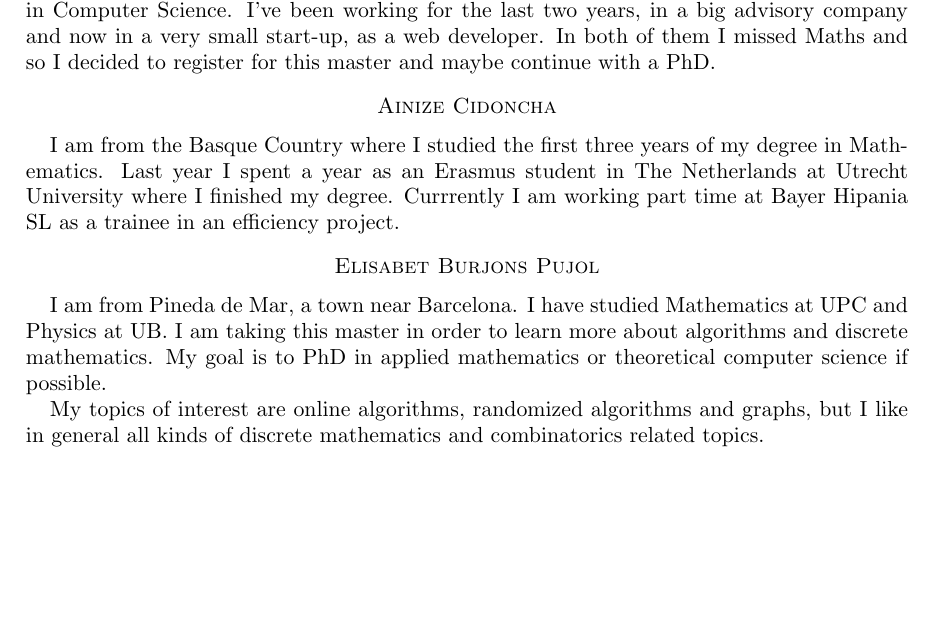
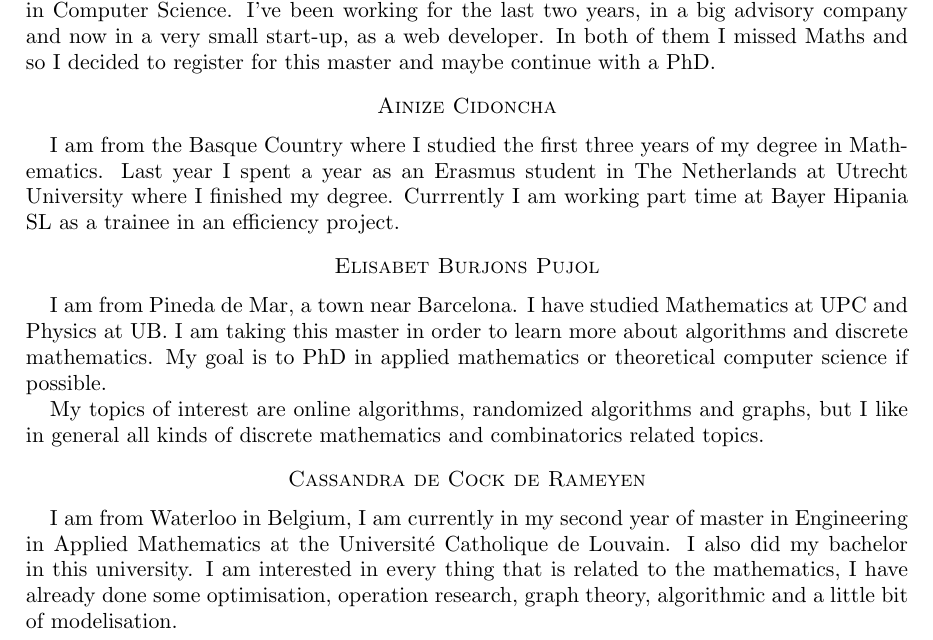
Before and after one commit to julian-upc/discrete-geometry, a LaTeX paper (2014/participants.tex): part of page 2 of 2, cut so that both start at the same text, the shorter picture padded with empty space. Compiled offline with pdfLaTeX.

Commit message:
Cassandra de Cock presentation

```diff
--- a/2014/participants.tex
+++ b/2014/participants.tex
@@ -67,4 +67,7 @@ My goal is to PhD in applied mathematics or theoretical computer science if poss
 My topics of interest are online algorithms, randomized algorithms and graphs,
 but I like in general all kinds of discrete mathematics and combinatorics related topics.
 
+\section*{Cassandra de Cock de Rameyen}
+I am from Waterloo in Belgium, I am currently in my second year of master in Engineering in Applied Mathematics at the Université Catholique de Louvain. I also did my bachelor in this university. I am interested in every thing that is related to the mathematics, I have already done some optimisation, operation research, graph theory, algorithmic and a little bit of modelisation.
+
 \end{document}
```
Also changed, not shown: 2014/participants.pdf.
